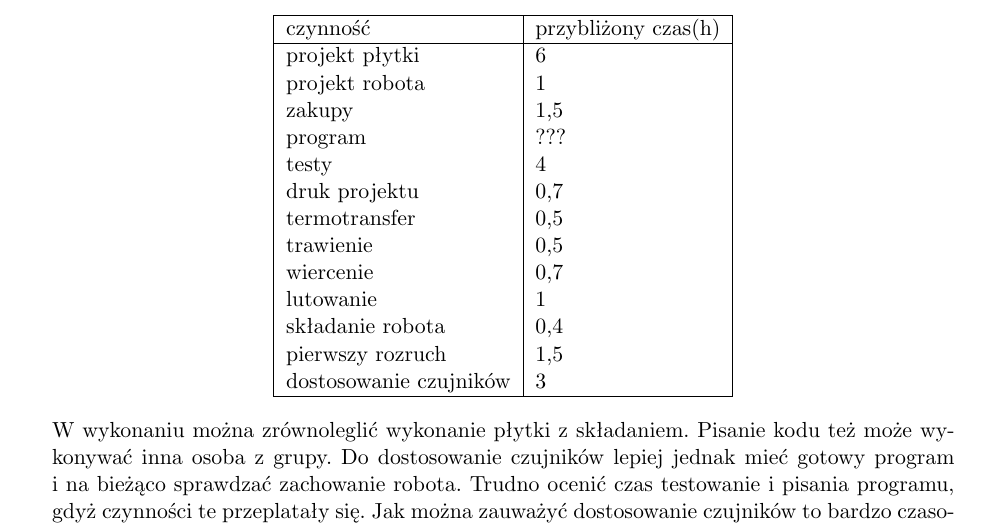
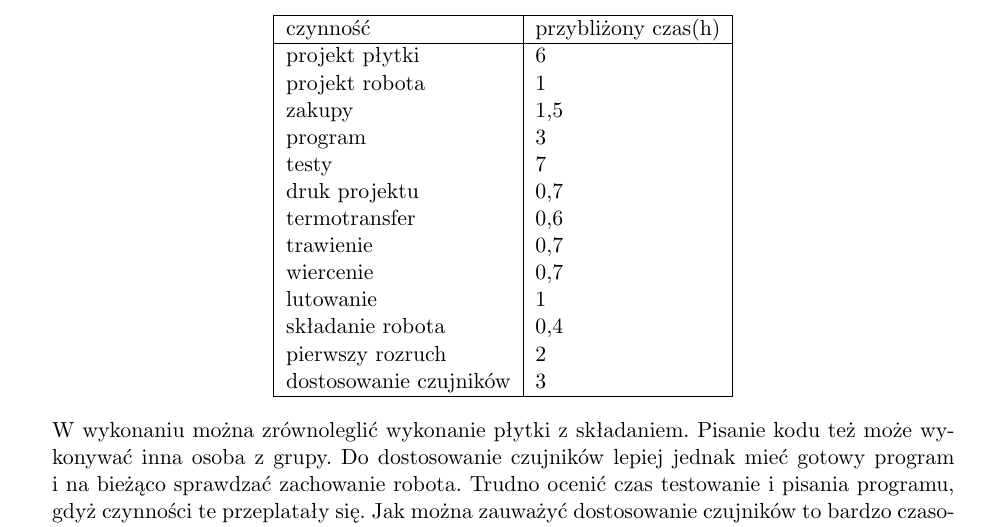
Before and after one commit to AkaG/FTL, a LaTeX document (DTR/DTR.tex): part of page 24 of 25, cut so that both start at the same text. Compiled offline with pdfLaTeX.

Commit message:
poprawki czasów

```diff
--- a/DTR/DTR.tex
+++ b/DTR/DTR.tex
@@ -428,15 +428,15 @@ Program działa jak regulator PID. Jednak z częścią całkującą pojawiły si
 		projekt płytki			& 6							\\
 		projekt robota			& 1							\\
 		zakupy					& 1,5						\\
-		program					& ???						\\
-		testy					& 4							\\
+		program					& 3							\\
+		testy					& 7							\\
 		druk projektu			& 0,7						\\
-		termotransfer			& 0,5						\\
-		trawienie				& 0,5						\\
+		termotransfer			& 0,6						\\
+		trawienie				& 0,7						\\
 		wiercenie				& 0,7						\\
 		lutowanie				& 1							\\
 		składanie robota			& 0,4						\\
-		pierwszy rozruch			& 1,5						\\
+		pierwszy rozruch			& 2							\\
 		dostosowanie czujników	& 3							\\
 
 		\hline
```
Also changed, not shown: 2 other files.
